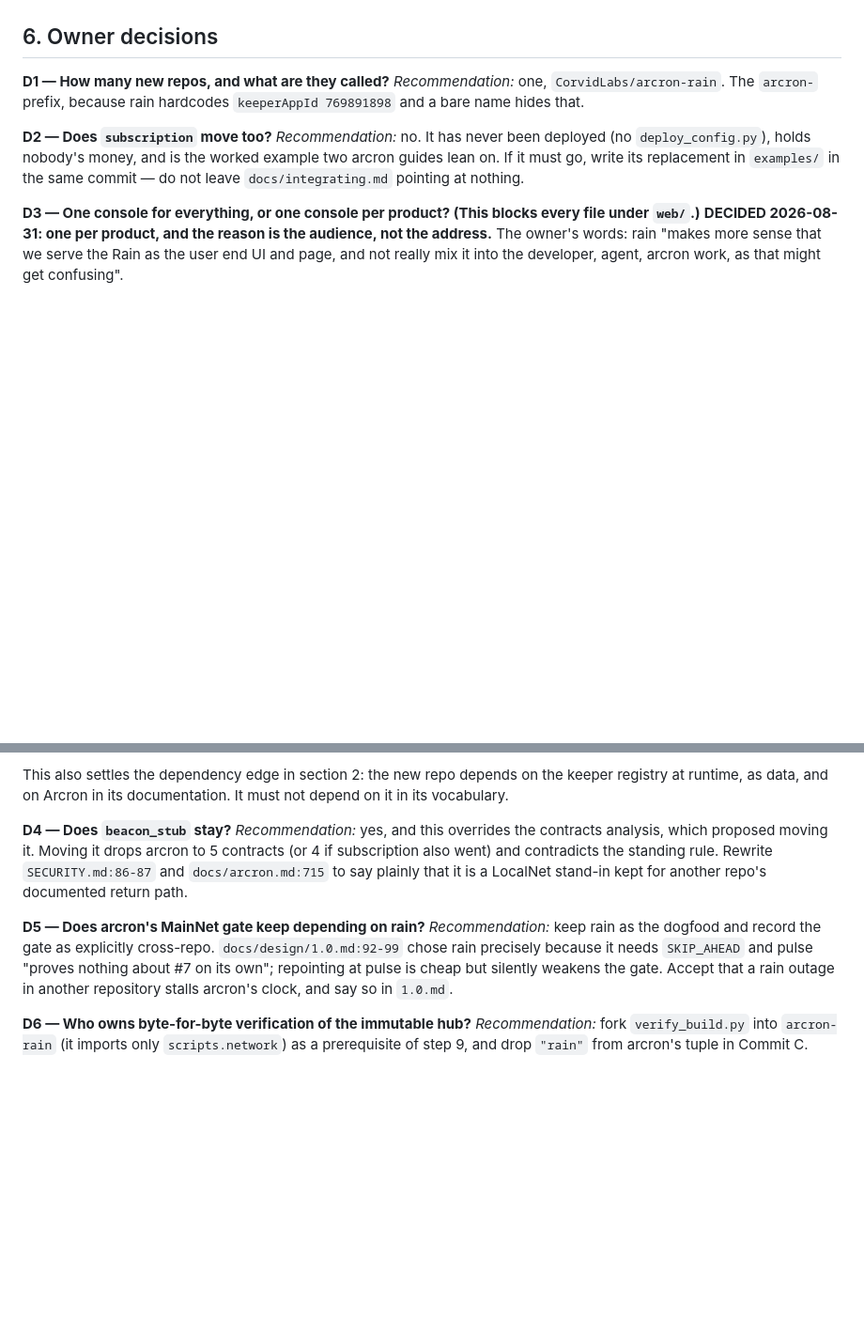
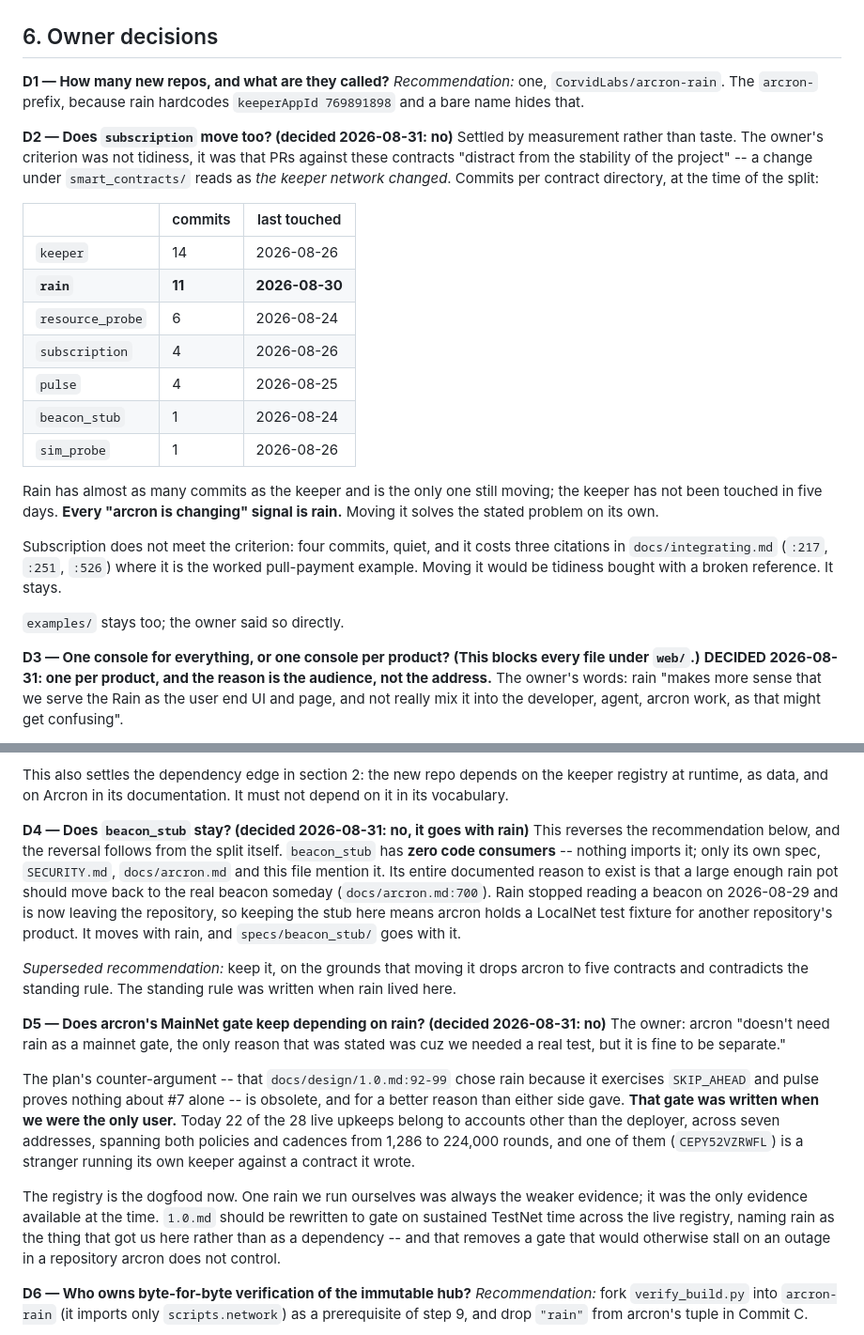
Before and after one commit to CorvidLabs/arcron, a Markdown page: docs/design/split.md, 2 parts joined by grey strips. Shown at 94% size. Drawn GitHub-style; blank space fills up the shorter version.

Commit message:
Update: three more split decisions, two of them settled by counting (#231)
The owner's criterion for what leaves `smart_contracts/` was not tidiness. It
was that PRs against these contracts distract from the stability of the
project: a change under that directory reads as "the keeper network changed".
That is measurable, so it was measured.

    keeper           14 commits   last 2026-08-26
    rain             11 commits   last 2026-08-30
    resource_probe    6 commits   last 2026-08-24
    subscription      4 commits   last 2026-08-26
    pulse             4 commits   last 2026-08-25
    beacon_stub       1 commits   last 2026-08-24
    sim_probe         1 commits   last 2026-08-26

Rain has nearly as many commits as the keeper and is the only one still
moving; the keeper has not been touched in five days. Every "arcron is
changing" signal is rain, so moving rain solves the stated problem by itself.

**D2: subscription stays.** Four commits, quiet, and moving it would cost
three citations in integrating.md where it is the worked pull-payment example.
That is tidiness bought with a broken reference, against a contract that
generates no churn. The earlier answer reached the same place by arguing about
what an example is for; the number is a better reason.

**D4 reverses: beacon_stub goes with rain.** It has zero code consumers --
nothing imports it, only its own spec and three docs mention it -- and its
entire documented purpose is that a large enough rain pot should move back to
the real beacon someday. Rain stopped reading a beacon on 2026-08-29 and is
leaving, so keeping the stub means arcron holds a LocalNet fixture for another
repository's product. The standing rule to keep it was written when rain lived
here.

**D5: rain stops being the MainNet gate.** The plan argued rain was chosen
because it exercises SKIP_AHEAD and pulse proves nothing about #7 alone. That
is obsolete for a reason neither side gave: the gate was written when we were
the only user. 22 of 28 live upkeeps now belong to other accounts across seven
addresses, spanning both policies and cadences from 1,286 to 224,000 rounds,
and one is a stranger running its own keeper against a contract it wrote. The
registry is the dogfood. Gating on it also removes a gate that would otherwise
stall on an outage in a repository arcron does not control.


Claude-Session: https://claude.ai/code/session_01PUW9CNGvSJjdX9dbcfhCVr

Co-authored-by: Claude Opus 5 (1M context) <noreply@anthropic.com>

```diff
--- a/docs/design/split.md
+++ b/docs/design/split.md
@@ -168,8 +168,24 @@ Each is an ordinary PR; ci green throughout.
 **D1 — How many new repos, and what are they called?**
 *Recommendation:* one, `CorvidLabs/arcron-rain`. The `arcron-` prefix, because rain hardcodes `keeperAppId 769891898` and a bare name hides that.
 
-**D2 — Does `subscription` move too?**
-*Recommendation:* no. It has never been deployed (no `deploy_config.py`), holds nobody's money, and is the worked example two arcron guides lean on. If it must go, write its replacement in `examples/` in the same commit — do not leave `docs/integrating.md` pointing at nothing.
+**D2 — Does `subscription` move too? (decided 2026-08-31: no)**
+Settled by measurement rather than taste. The owner's criterion was not tidiness, it was that PRs against these contracts "distract from the stability of the project" -- a change under `smart_contracts/` reads as *the keeper network changed*. Commits per contract directory, at the time of the split:
+
+| | commits | last touched |
+|---|---|---|
+| `keeper` | 14 | 2026-08-26 |
+| **`rain`** | **11** | **2026-08-30** |
+| `resource_probe` | 6 | 2026-08-24 |
+| `subscription` | 4 | 2026-08-26 |
+| `pulse` | 4 | 2026-08-25 |
+| `beacon_stub` | 1 | 2026-08-24 |
+| `sim_probe` | 1 | 2026-08-26 |
+
+Rain has almost as many commits as the keeper and is the only one still moving; the keeper has not been touched in five days. **Every "arcron is changing" signal is rain.** Moving it solves the stated problem on its own.
+
+Subscription does not meet the criterion: four commits, quiet, and it costs three citations in `docs/integrating.md` (`:217`, `:251`, `:526`) where it is the worked pull-payment example. Moving it would be tidiness bought with a broken reference. It stays.
+
+`examples/` stays too; the owner said so directly.
 
 **D3 — One console for everything, or one console per product? (This blocks every file under `web/`.)**
 **DECIDED 2026-08-31: one per product, and the reason is the audience, not the address.** The owner's words: rain "makes more sense that we serve the Rain as the user end UI and page, and not really mix it into the developer, agent, arcron work, as that might get confusing".
@@ -197,11 +213,17 @@ So the rule is *hide Arcron from the reader, do not make rain blind to it*. Rain
 
 This also settles the dependency edge in section 2: the new repo depends on the keeper registry at runtime, as data, and on Arcron in its documentation. It must not depend on it in its vocabulary.
 
-**D4 — Does `beacon_stub` stay?**
-*Recommendation:* yes, and this overrides the contracts analysis, which proposed moving it. Moving it drops arcron to 5 contracts (or 4 if subscription also went) and contradicts the standing rule. Rewrite `SECURITY.md:86-87` and `docs/arcron.md:715` to say plainly that it is a LocalNet stand-in kept for another repo's documented return path.
+**D4 — Does `beacon_stub` stay? (decided 2026-08-31: no, it goes with rain)**
+This reverses the recommendation below, and the reversal follows from the split itself. `beacon_stub` has **zero code consumers** -- nothing imports it; only its own spec, `SECURITY.md`, `docs/arcron.md` and this file mention it. Its entire documented reason to exist is that a large enough rain pot should move back to the real beacon someday (`docs/arcron.md:700`). Rain stopped reading a beacon on 2026-08-29 and is now leaving the repository, so keeping the stub here means arcron holds a LocalNet test fixture for another repository's product. It moves with rain, and `specs/beacon_stub/` goes with it.
 
-**D5 — Does arcron's MainNet gate keep depending on rain?**
-*Recommendation:* keep rain as the dogfood and record the gate as explicitly cross-repo. `docs/design/1.0.md:92-99` chose rain precisely because it needs `SKIP_AHEAD` and pulse "proves nothing about #7 on its own"; repointing at pulse is cheap but silently weakens the gate. Accept that a rain outage in another repository stalls arcron's clock, and say so in `1.0.md`.
+*Superseded recommendation:* keep it, on the grounds that moving it drops arcron to five contracts and contradicts the standing rule. The standing rule was written when rain lived here.
+
+**D5 — Does arcron's MainNet gate keep depending on rain? (decided 2026-08-31: no)**
+The owner: arcron "doesn't need rain as a mainnet gate, the only reason that was stated was cuz we needed a real test, but it is fine to be separate."
+
+The plan's counter-argument -- that `docs/design/1.0.md:92-99` chose rain because it exercises `SKIP_AHEAD` and pulse proves nothing about #7 alone -- is obsolete, and for a better reason than either side gave. **That gate was written when we were the only user.** Today 22 of the 28 live upkeeps belong to accounts other than the deployer, across seven addresses, spanning both policies and cadences from 1,286 to 224,000 rounds, and one of them (`CEPY52VZRWFL`) is a stranger running its own keeper against a contract it wrote.
+
+The registry is the dogfood now. One rain we run ourselves was always the weaker evidence; it was the only evidence available at the time. `1.0.md` should be rewritten to gate on sustained TestNet time across the live registry, naming rain as the thing that got us here rather than as a dependency -- and that removes a gate that would otherwise stall on an outage in a repository arcron does not control.
 
 **D6 — Who owns byte-for-byte verification of the immutable hub?**
 *Recommendation:* fork `verify_build.py` into `arcron-rain` (it imports only `scripts.network`) as a prerequisite of step 9, and drop `"rain"` from arcron's tuple in Commit C.
```
